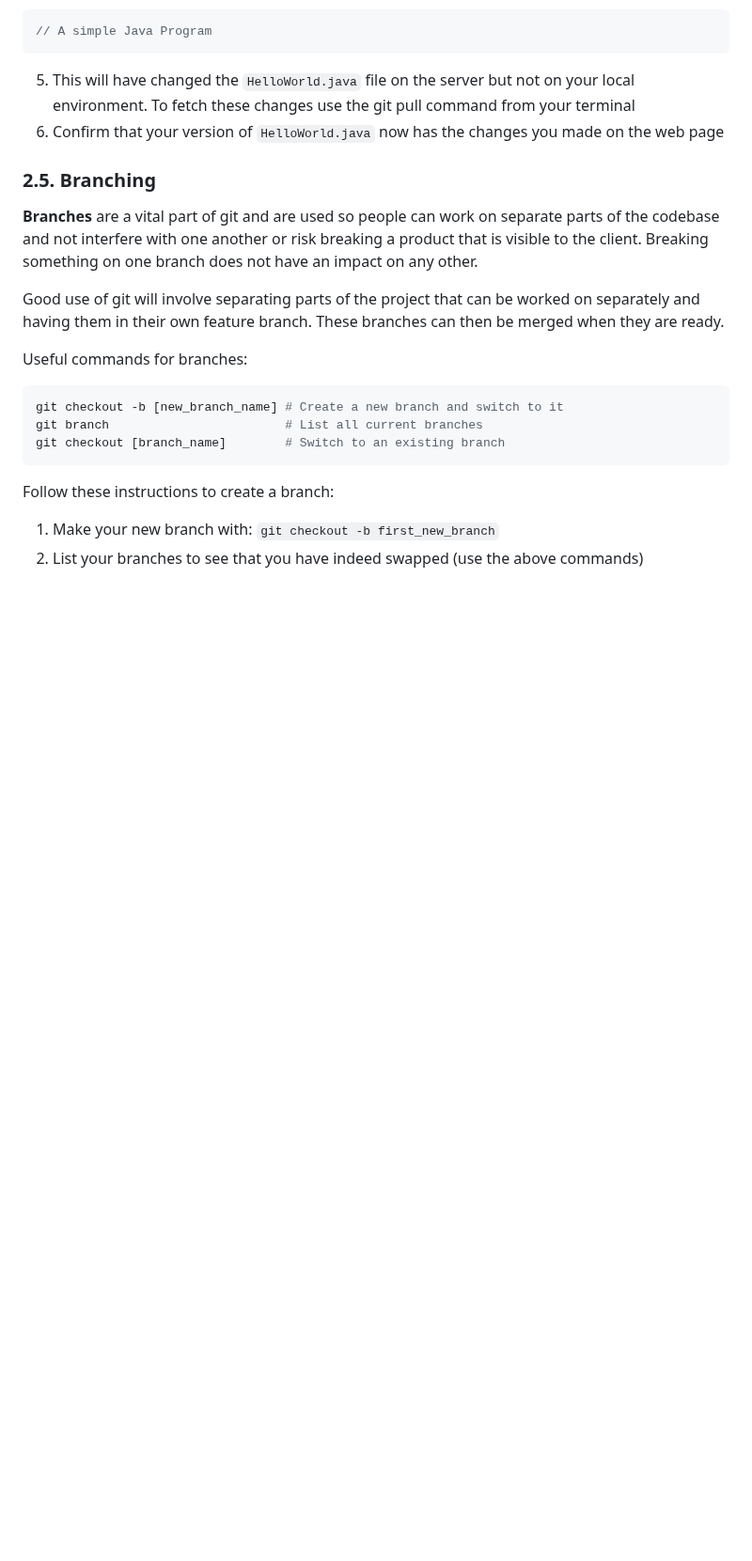
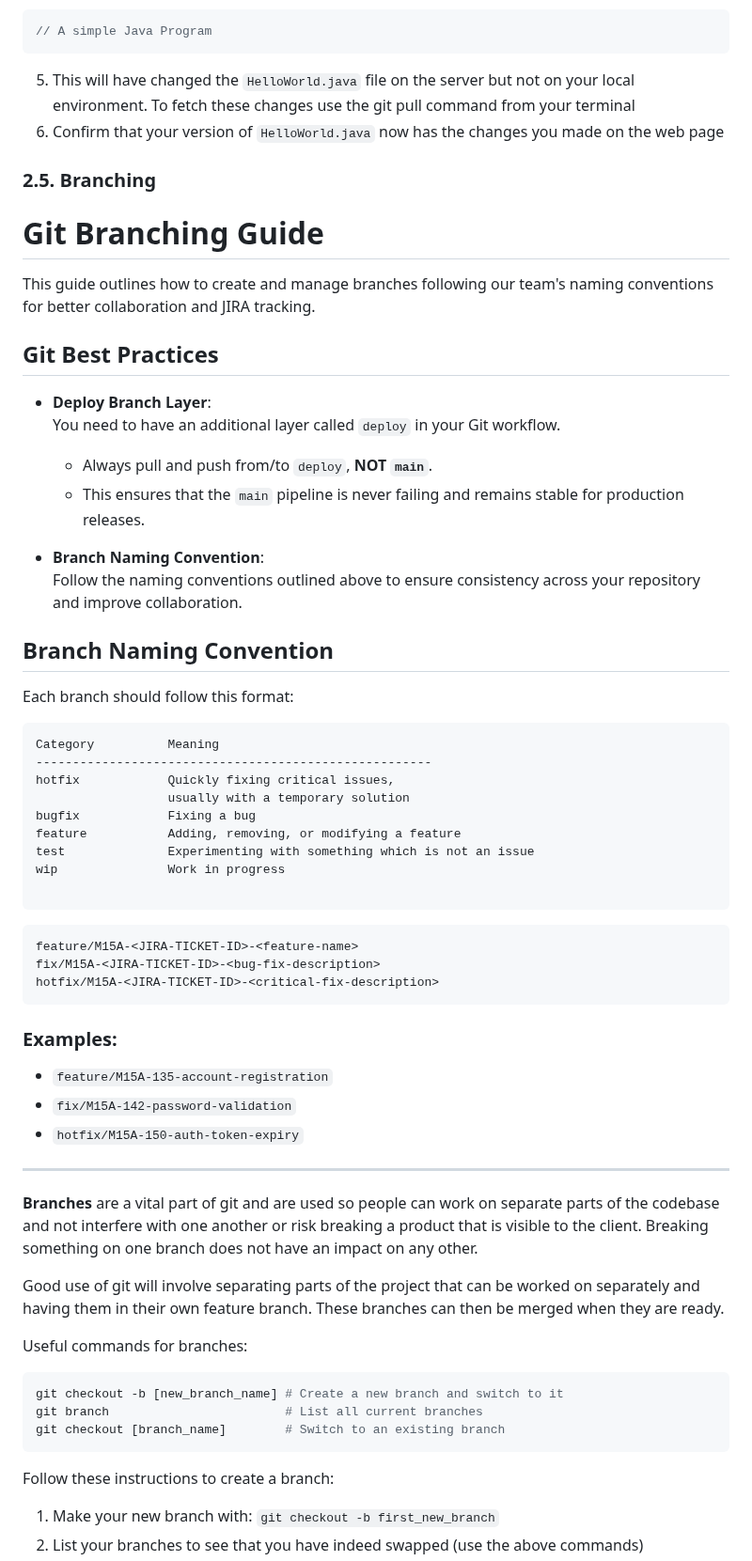
Before and after one commit to yuvran7700/UBL_InvoiceAPI, a Markdown page: README.md, the part around one of its changes. Shown at 94% size. Drawn GitHub-style; blank space fills up the shorter version.

Commit message:
Update README.md to include GIT Best Practices

````diff
--- a/README.md
+++ b/README.md
@@ -145,6 +145,48 @@ Unfortunately, at the moment you are just working individually. But GitLab still
 
 ### 2.5. Branching
 
+# Git Branching Guide
+
+This guide outlines how to create and manage branches following our team's naming conventions for better collaboration and JIRA tracking.
+
+## Git Best Practices
+
+- **Deploy Branch Layer**:
+  You need to have an additional layer called `deploy` in your Git workflow.
+  - Always pull and push from/to `deploy`, **NOT `main`**.
+  - This ensures that the `main` pipeline is never failing and remains stable for production releases.
+
+- **Branch Naming Convention**:
+  Follow the naming conventions outlined above to ensure consistency across your repository and improve collaboration.
+
+## Branch Naming Convention
+
+Each branch should follow this format:
+```
+Category          Meaning
+------------------------------------------------------
+hotfix            Quickly fixing critical issues,
+                  usually with a temporary solution
+bugfix            Fixing a bug
+feature           Adding, removing, or modifying a feature
+test              Experimenting with something which is not an issue
+wip               Work in progress
+
+```
+```
+feature/M15A-<JIRA-TICKET-ID>-<feature-name>
+fix/M15A-<JIRA-TICKET-ID>-<bug-fix-description>
+hotfix/M15A-<JIRA-TICKET-ID>-<critical-fix-description>
+```
+
+### Examples:
+- `feature/M15A-135-account-registration`
+- `fix/M15A-142-password-validation`
+- `hotfix/M15A-150-auth-token-expiry`
+
+
+---
+
 **Branches** are a vital part of git and are used so people can work on separate parts of the codebase and not interfere with one another or risk breaking a product that is visible to the client. Breaking something on one branch does not have an impact on any other.
 
 Good use of git will involve separating parts of the project that can be worked on separately and having them in their own feature branch. These branches can then be merged when they are ready.
````
Also changed, not shown: other parts of README.md (+1 -0 lines).
